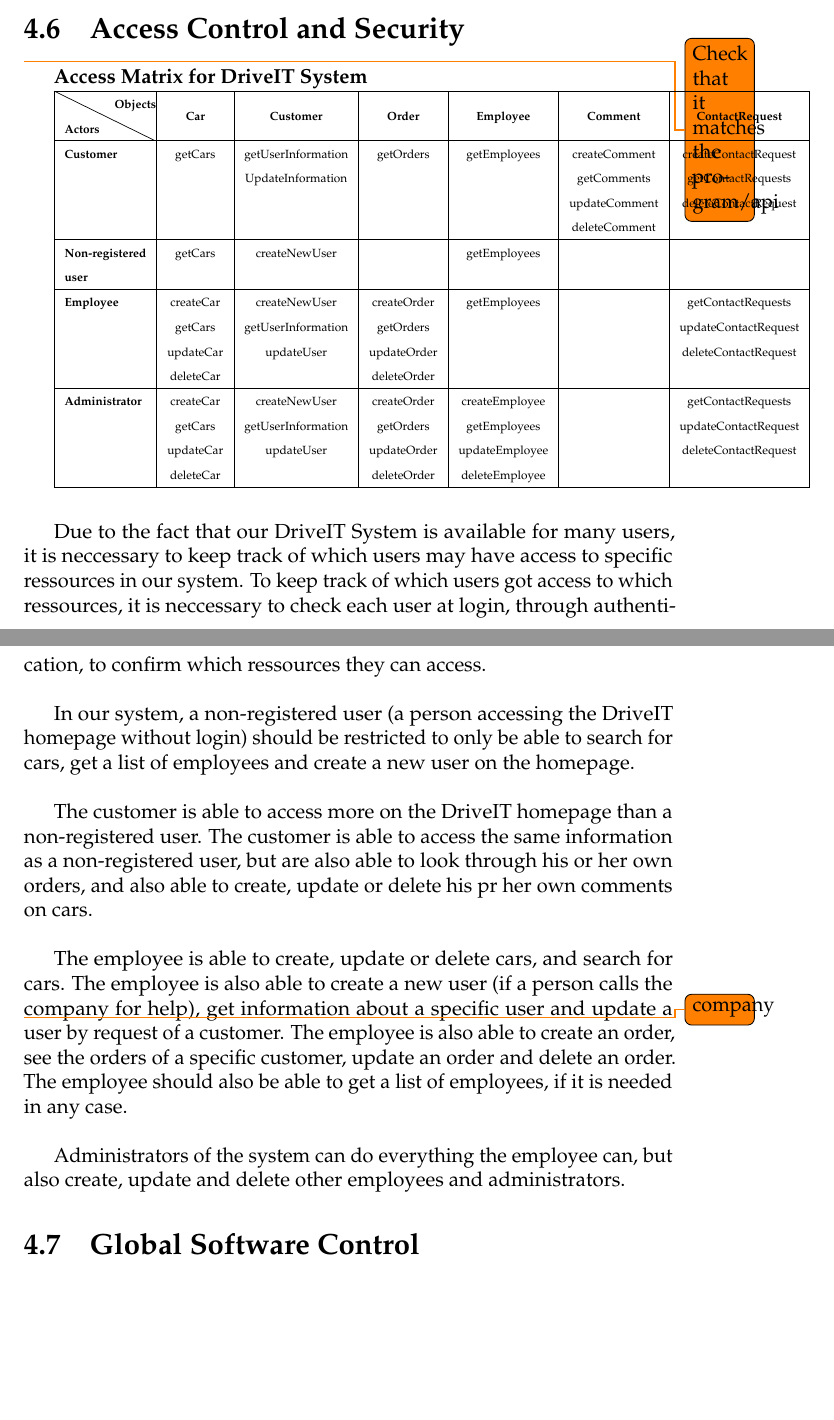
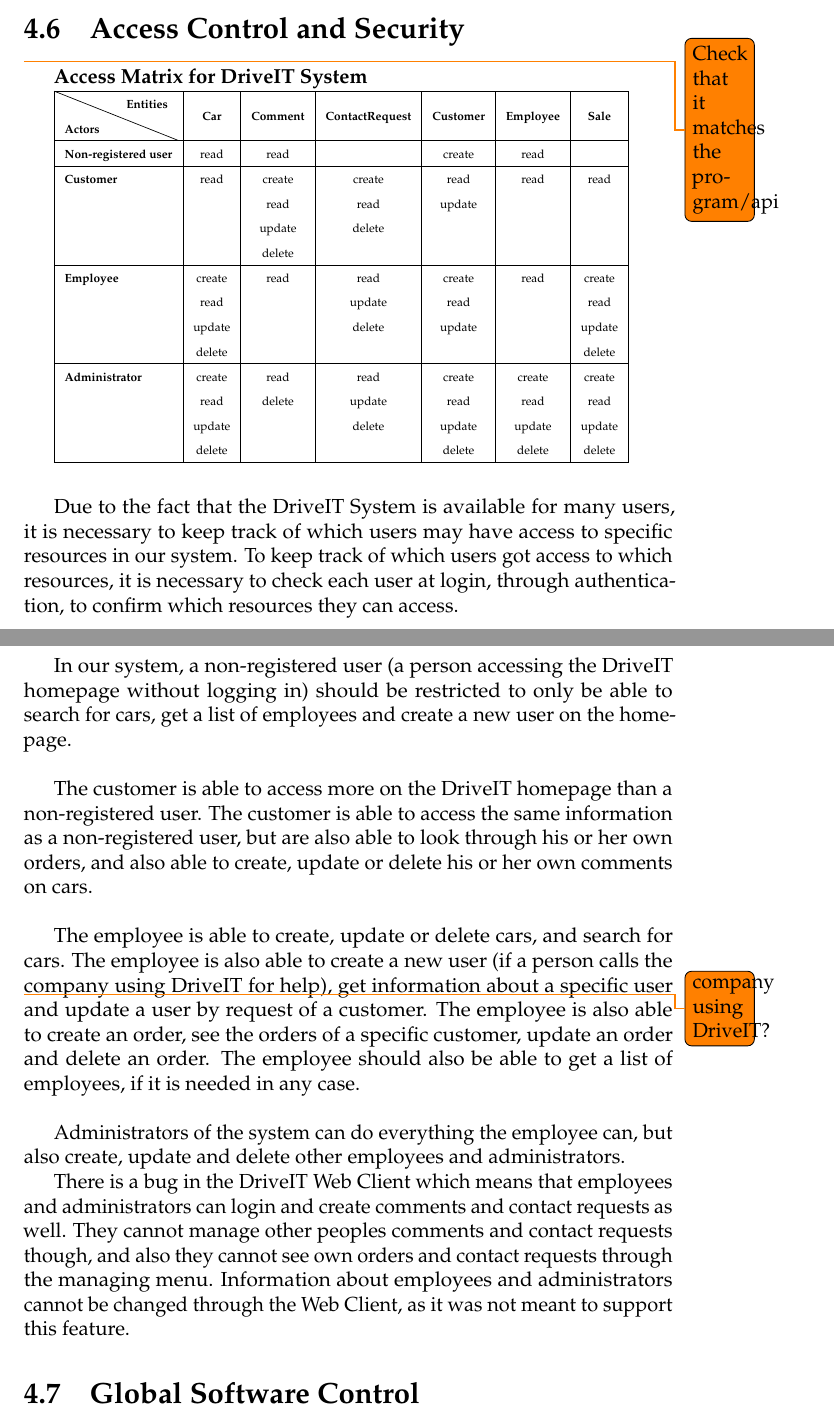
Before and after one commit to andersfischernielsen/DriveIT, a LaTeX book (documentation/tex/main.tex, which reads documentation/tex/SDD-Part/SDD-ProposedArchitecture-AccessControl.tex): two parts of pages 38 and 39 of 63, joined at a grey line, cut so that both start at the same text, the shorter picture padded with empty space. Compiled offline with pdfLaTeX; an older LaTeX class or package is replaced by its successor.

Commit message:
Update Access control

```diff
--- a/documentation/tex/SDD-Part/SDD-ProposedArchitecture-AccessControl.tex
+++ b/documentation/tex/SDD-Part/SDD-ProposedArchitecture-AccessControl.tex
@@ -4,36 +4,35 @@
 \textbf{Access Matrix for DriveIT System}
 
 \begin{tabular}{|l|*{6}{c|}}\hline
-\backslashbox{\miniscule\textbf{Actors}\kern-1em}{\miniscule\textbf{Objects}\kern-1em}
-&\miniscule\textbf{Car}&\miniscule\textbf{Customer}&\miniscule\textbf{Order}
-&\miniscule\textbf{Employee}&\miniscule\textbf{Comment}&\miniscule\textbf{ContactRequest}\\\hline
+\backslashbox{\miniscule\textbf{Actors}}{\miniscule\textbf{Entities}} & \miniscule\textbf{Car} & \miniscule\textbf{Comment} & \miniscule\textbf{ContactRequest} & \miniscule\textbf{Customer} & \miniscule\textbf{Employee} & \miniscule\textbf{Sale} \\\hline
 
-\miniscule\textbf{Customer} &\miniscule getCars &\miniscule getUserInformation &\miniscule getOrders &\miniscule getEmployees & \miniscule createComment & \miniscule createContactRequest\\
-	       && \miniscule UpdateInformation &&& \miniscule getComments & \miniscule getContactRequests\\
-	       &&&&& \miniscule updateComment & \miniscule deleteContactRequest\\
-	       &&&&& \miniscule deleteComment & \miniscule \\\hline
+\miniscule\textbf{Non-registered user} & \miniscule read & \miniscule read && \miniscule create & \miniscule read & \miniscule\\\hline
 
-\miniscule\textbf{Non-registered} & \miniscule getCars & \miniscule createNewUser && \miniscule \miniscule getEmployees &&\\
-\miniscule\textbf{user} &&&&&&\\\hline
+\miniscule\textbf{Customer} & \miniscule read & \miniscule create & \miniscule create & \miniscule read & \miniscule read & \miniscule read\\
+	&& \miniscule read & \miniscule read & \miniscule update &&\\
+	&& \miniscule update & \miniscule delete &&& \\
+	&& \miniscule delete &&&&\\\hline
 
-\miniscule\textbf{Employee} & \miniscule createCar & \miniscule createNewUser & \miniscule createOrder & \miniscule getEmployees && \miniscule getContactRequests\\
-	       & \miniscule getCars & \miniscule getUserInformation & \miniscule getOrders &&& \miniscule updateContactRequest\\
-	       & \miniscule updateCar & \miniscule updateUser & \miniscule updateOrder &&& \miniscule deleteContactRequest\\
-	       & \miniscule deleteCar && \miniscule deleteOrder &&&\\\hline
+\miniscule\textbf{Employee} & \miniscule create & \miniscule read & \miniscule read & \miniscule create & \miniscule read & \miniscule create \\
+	& \miniscule read && \miniscule update & \miniscule read && \miniscule read\\
+	& \miniscule update && \miniscule delete & \miniscule update && \miniscule update\\
+	& \miniscule delete &&&&& \miniscule delete\\\hline
 
-\miniscule\textbf{Administrator} & \miniscule createCar & \miniscule createNewUser & \miniscule createOrder & \miniscule createEmployee && \miniscule getContactRequests\\
-	  & \miniscule getCars & \miniscule getUserInformation & \miniscule getOrders & \miniscule getEmployees && \miniscule updateContactRequest\\
-	  & \miniscule updateCar & \miniscule updateUser & \miniscule updateOrder & \miniscule updateEmployee && \miniscule deleteContactRequest\\
-	  & \miniscule deleteCar && \miniscule deleteOrder & \miniscule deleteEmployee &&\\\hline
+\miniscule\textbf{Administrator} & \miniscule create & \miniscule read & \miniscule read & \miniscule create & \miniscule create & \miniscule create\\
+	& \miniscule read & \miniscule delete & \miniscule update & \miniscule read & \miniscule read & \miniscule read\\
+	& \miniscule update && \miniscule delete & \miniscule update & \miniscule update & \miniscule update\\
+	& \miniscule delete &&& \miniscule delete & \miniscule delete & \miniscule delete\\\hline
 
 \end{tabular}\\\\
 
-Due to the fact that our DriveIT System is available for many users, it is neccessary to keep track of which users may have access to specific ressources in our system. To keep track of which users got access to which ressources, it is neccessary to check each user at login, through authentication, to confirm which ressources they can access.\\
+Due to the fact that the DriveIT System is available for many users, it is necessary to keep track of which users may have access to specific resources in our system. To keep track of which users got access to which resources, it is necessary to check each user at login, through authentication, to confirm which resources they can access.\\
 
-In our system, a non-registered user (a person accessing the DriveIT homepage without login) should be restricted to only be able to search for cars, get a list of employees and create a new user on the homepage.\\
+In our system, a non-registered user (a person accessing the DriveIT homepage without logging in) should be restricted to only be able to search for cars, get a list of employees and create a new user on the homepage.\\
 
-The customer is able to access more on the DriveIT homepage than a non-registered user. The customer is able to access the same information as a non-registered user, but are also able to look through his or her own orders, and also able to create, update or delete his pr her own comments on cars.\\
+The customer is able to access more on the DriveIT homepage than a non-registered user. The customer is able to access the same information as a non-registered user, but are also able to look through his or her own orders, and also able to create, update or delete his or her own comments on cars.\\
 
-The employee is able to create, update or delete cars, and search for cars. The employee is also able to create a new user (if a person calls the \todo{company}company for help), get information about a specific user and update a user by request of a customer. The employee is also able to create an order, see the orders of a specific customer, update an order and delete an order. The employee should also be able to get a list of employees, if it is needed in any case.\\
+The employee is able to create, update or delete cars, and search for cars. The employee is also able to create a new user (if a person calls the \todo{company using DriveIT?}company using DriveIT for help), get information about a specific user and update a user by request of a customer. The employee is also able to create an order, see the orders of a specific customer, update an order and delete an order. The employee should also be able to get a list of employees, if it is needed in any case.\\
 
 Administrators of the system can do everything the employee can, but also create, update and delete other employees and administrators.
+
+There is a bug in the DriveIT Web Client which means that employees and administrators can login and create comments and contact requests as well. They cannot manage other peoples comments and contact requests though, and also they cannot see own orders and contact requests through the managing menu. Information about employees and administrators cannot be changed through the Web Client, as it was not meant to support this feature.
```
